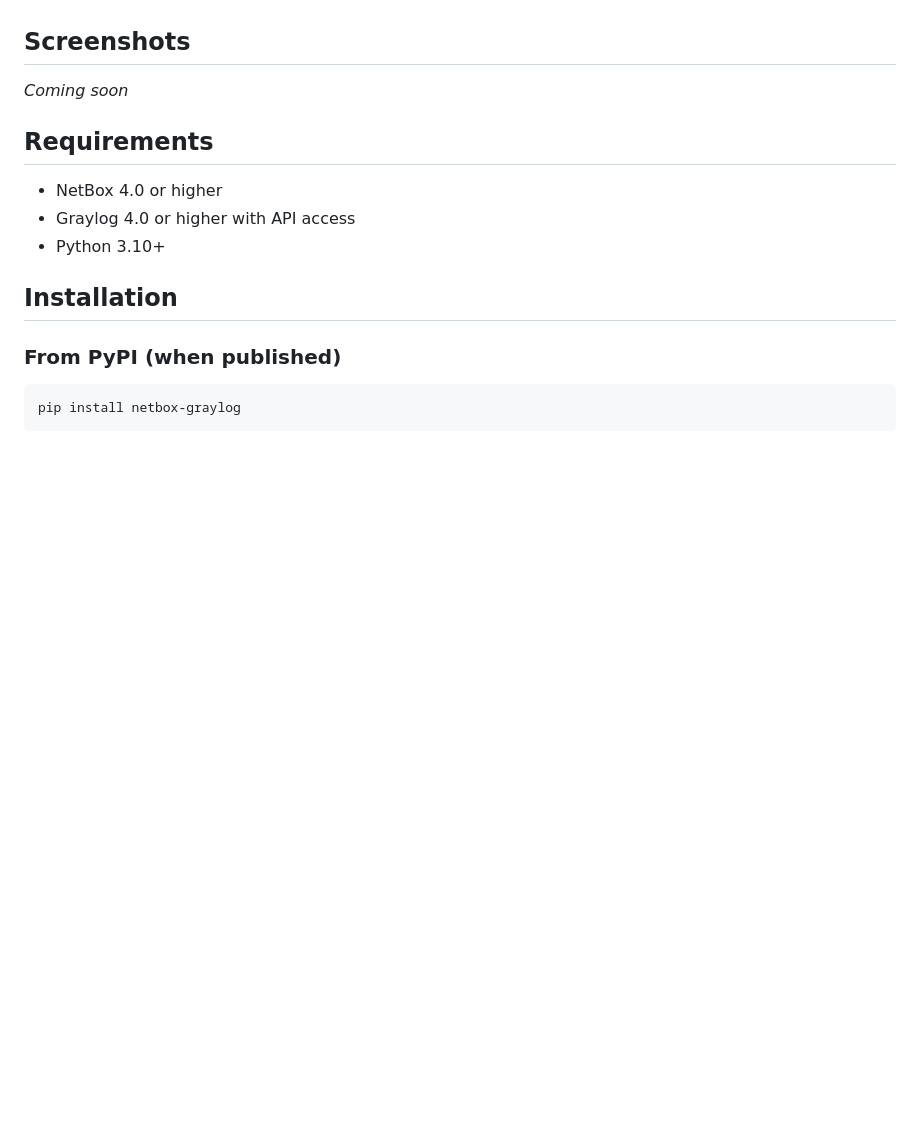
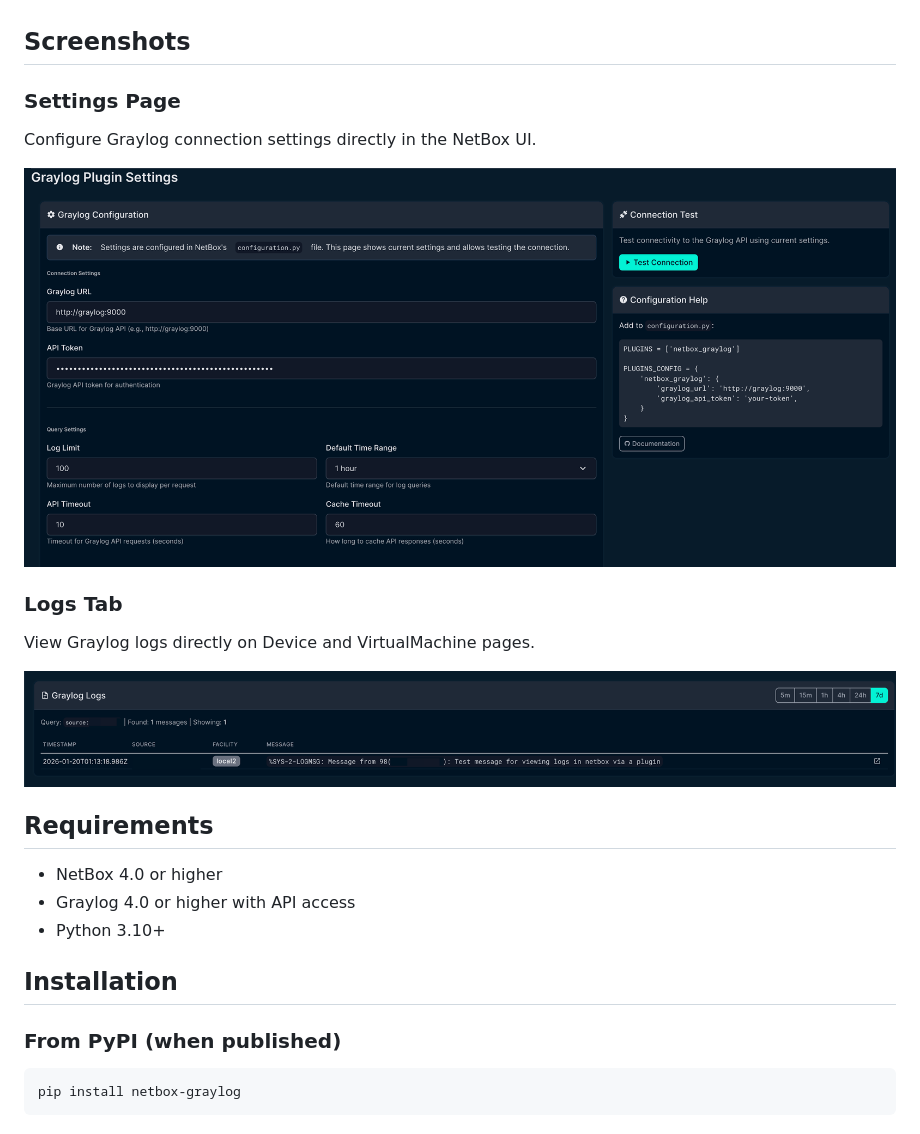
Before and after one commit to sieteunoseis/netbox-graylog, a Markdown page: README.md, the part around the change. Rendered like a GitHub page; pictures changed too: screenshots/netbox-graylog-logs.png (added), screenshots/netbox-graylog-settings.png (added); blank space fills up the shorter version.

Commit message:
Add screenshots and update settings template
- Add settings page screenshot showing configuration UI
- Add logs tab screenshot showing Graylog integration
- Update README with screenshot section
- Update settings.html with improved styling

🤖 Generated with [Claude Code](https://claude.com/claude-code)

Co-Authored-By: Claude Opus 4.5 <noreply@anthropic.com>

```diff
--- a/README.md
+++ b/README.md
@@ -16,7 +16,15 @@ A NetBox plugin that displays recent Graylog logs in Device and VirtualMachine d
 
 ## Screenshots
 
-*Coming soon*
+### Settings Page
+Configure Graylog connection settings directly in the NetBox UI.
+
+![Settings Page](screenshots/netbox-graylog-settings.png)
+
+### Logs Tab
+View Graylog logs directly on Device and VirtualMachine pages.
+
+![Logs Tab](screenshots/netbox-graylog-logs.png)
 
 ## Requirements
 
```
Also changed, not shown: 1 other file.
